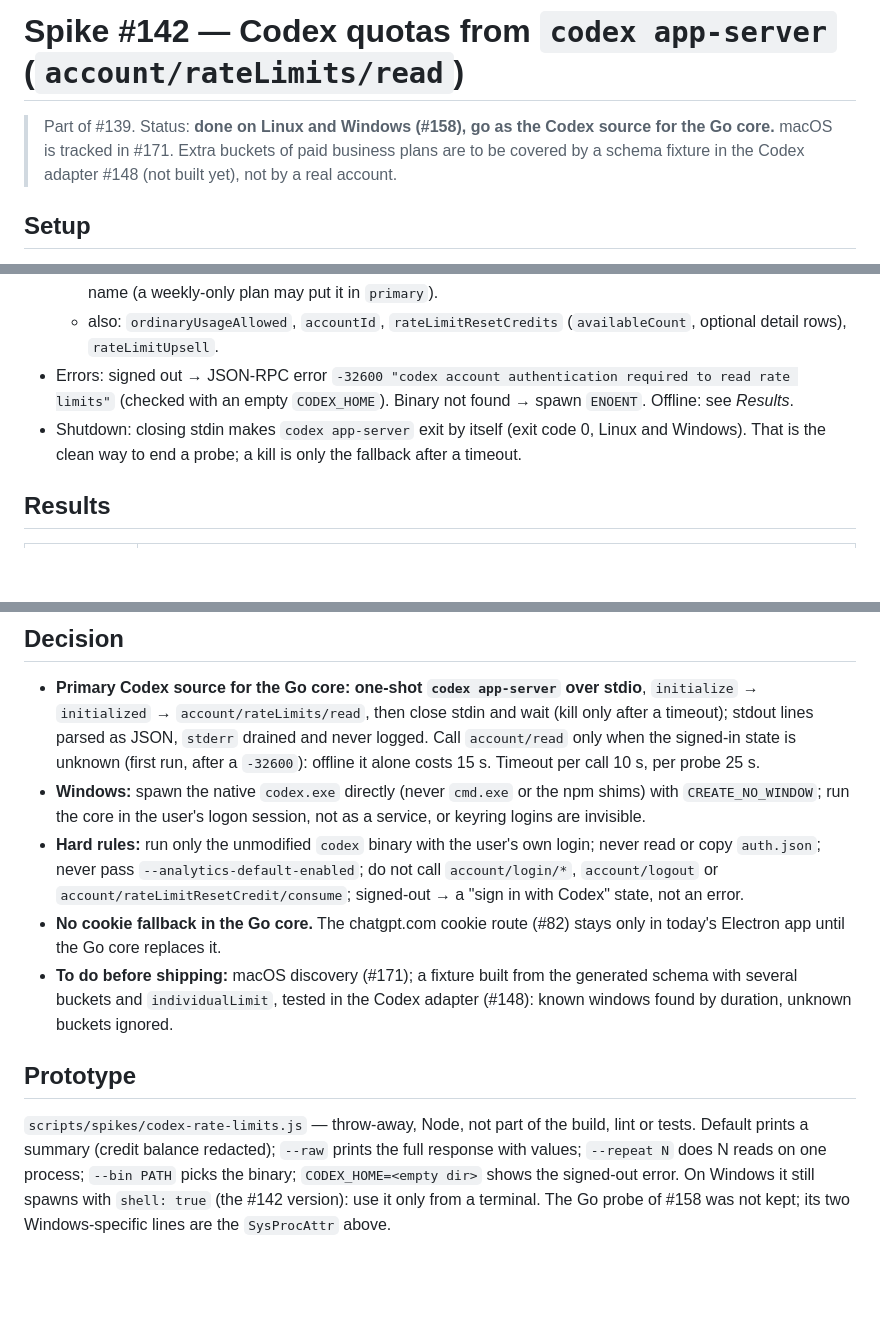
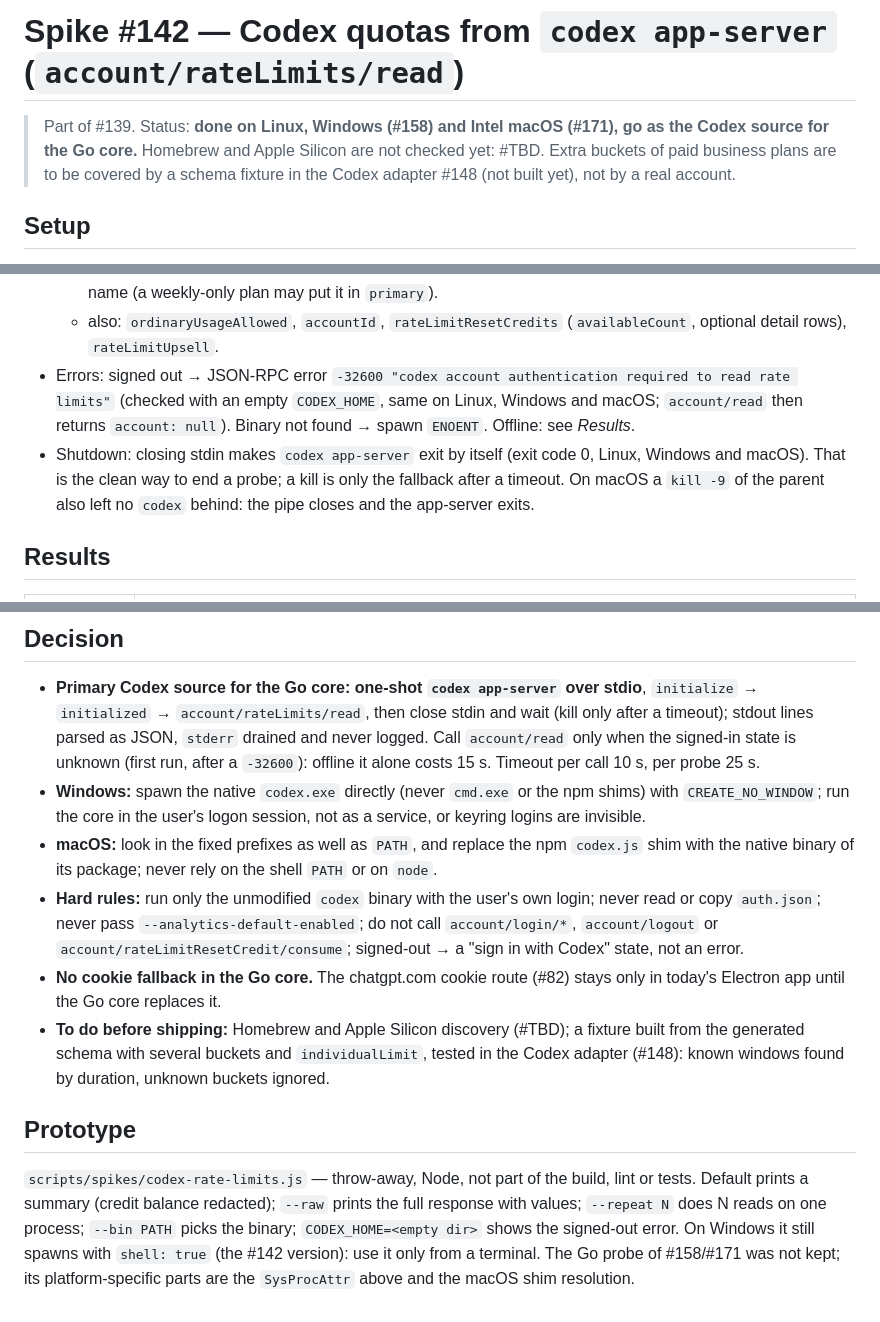
Before and after one commit to suppressio/ia-hypermiler, a Markdown page: docs/SPIKE-CODEX-APP-SERVER.md, 3 parts joined by grey strips. Rendered like a GitHub page; blank space fills up the shorter version.

```diff
--- a/docs/SPIKE-CODEX-APP-SERVER.md
+++ b/docs/SPIKE-CODEX-APP-SERVER.md
@@ -2,7 +2,7 @@
 
 # Spike #142 — Codex quotas from `codex app-server` (`account/rateLimits/read`)
 
-> Part of #139. Status: **done on Linux and Windows (#158), go as the Codex source for the Go core.** macOS is tracked in #171. Extra buckets of paid business plans are to be covered by a schema fixture in the Codex adapter #148 (not built yet), not by a real account.
+> Part of #139. Status: **done on Linux, Windows (#158) and Intel macOS (#171), go as the Codex source for the Go core.** Homebrew and Apple Silicon are not checked yet: #TBD. Extra buckets of paid business plans are to be covered by a schema fixture in the Codex adapter #148 (not built yet), not by a real account.
 
 ## Setup
 
@@ -24,8 +26,8 @@
   - bucket (`RateLimitSnapshot`): `limitId`, `limitName`, `planType`, `primary`, `secondary` (windows or `null`), `credits` (`hasCredits`, `unlimited`, `balance` as **string**), `individualLimit` / `spendControlReached` (spend control of business workspaces), `rateLimitReachedType`, `normalModelSlug`.
   - window (`RateLimitWindow`): `usedPercent` (int, consumed 0-100, required), `windowDurationMins` (int or null), `resetsAt` (Unix **seconds**, int or null). Seen on Plus: primary 300 min / secondary 10080 min, i.e. the same 5 h and weekly windows as today. Like today, identify a window by its duration, never by the field name (a weekly-only plan may put it in `primary`).
   - also: `ordinaryUsageAllowed`, `accountId`, `rateLimitResetCredits` (`availableCount`, optional detail rows), `rateLimitUpsell`.
-- Errors: signed out → JSON-RPC error `-32600 "codex account authentication required to read rate limits"` (checked with an empty `CODEX_HOME`). Binary not found → spawn `ENOENT`. Offline: see *Results*.
-- Shutdown: closing stdin makes `codex app-server` exit by itself (exit code 0, Linux and Windows). That is the clean way to end a probe; a kill is only the fallback after a timeout.
+- Errors: signed out → JSON-RPC error `-32600 "codex account authentication required to read rate limits"` (checked with an empty `CODEX_HOME`, same on Linux, Windows and macOS; `account/read` then returns `account: null`). Binary not found → spawn `ENOENT`. Offline: see *Results*.
+- Shutdown: closing stdin makes `codex app-server` exit by itself (exit code 0, Linux, Windows and macOS). That is the clean way to end a probe; a kill is only the fallback after a timeout. On macOS a `kill -9` of the parent also left no `codex` behind: the pipe closes and the app-server exits.
 
 ## Results
 
@@ -59,10 +61,11 @@ What we gain: no ChatGPT cookie, no Electron login window or partition, no Cloud
 
 - **Primary Codex source for the Go core: one-shot `codex app-server` over stdio**, `initialize` → `initialized` → `account/rateLimits/read`, then close stdin and wait (kill only after a timeout); stdout lines parsed as JSON, `stderr` drained and never logged. Call `account/read` only when the signed-in state is unknown (first run, after a `-32600`): offline it alone costs 15 s. Timeout per call 10 s, per probe 25 s.
 - **Windows:** spawn the native `codex.exe` directly (never `cmd.exe` or the npm shims) with `CREATE_NO_WINDOW`; run the core in the user's logon session, not as a service, or keyring logins are invisible.
+- **macOS:** look in the fixed prefixes as well as `PATH`, and replace the npm `codex.js` shim with the native binary of its package; never rely on the shell `PATH` or on `node`.
 - **Hard rules:** run only the unmodified `codex` binary with the user's own login; never read or copy `auth.json`; never pass `--analytics-default-enabled`; do not call `account/login/*`, `account/logout` or `account/rateLimitResetCredit/consume`; signed-out → a "sign in with Codex" state, not an error.
 - **No cookie fallback in the Go core.** The chatgpt.com cookie route (#82) stays only in today's Electron app until the Go core replaces it.
-- **To do before shipping:** macOS discovery (#171); a fixture built from the generated schema with several buckets and `individualLimit`, tested in the Codex adapter (#148): known windows found by duration, unknown buckets ignored.
+- **To do before shipping:** Homebrew and Apple Silicon discovery (#TBD); a fixture built from the generated schema with several buckets and `individualLimit`, tested in the Codex adapter (#148): known windows found by duration, unknown buckets ignored.
 
 ## Prototype
 
-`scripts/spikes/codex-rate-limits.js` — throw-away, Node, not part of the build, lint or tests. Default prints a summary (credit balance redacted); `--raw` prints the full response with values; `--repeat N` does N reads on one process; `--bin PATH` picks the binary; `CODEX_HOME=<empty dir>` shows the signed-out error. On Windows it still spawns with `shell: true` (the #142 version): use it only from a terminal. The Go probe of #158 was not kept; its two Windows-specific lines are the `SysProcAttr` above.
+`scripts/spikes/codex-rate-limits.js` — throw-away, Node, not part of the build, lint or tests. Default prints a summary (credit balance redacted); `--raw` prints the full response with values; `--repeat N` does N reads on one process; `--bin PATH` picks the binary; `CODEX_HOME=<empty dir>` shows the signed-out error. On Windows it still spawns with `shell: true` (the #142 version): use it only from a terminal. The Go probe of #158/#171 was not kept; its platform-specific parts are the `SysProcAttr` above and the macOS shim resolution.
```
Also changed, not shown: other parts of docs/SPIKE-CODEX-APP-SERVER.md (+4 -2 lines), docs/SPIKE-CODEX-APP-SERVER.it.md (+10 -7 lines).
